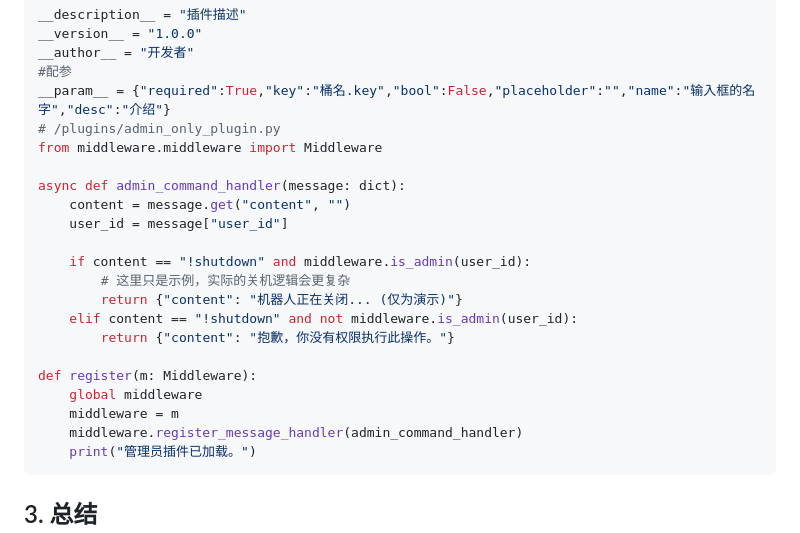
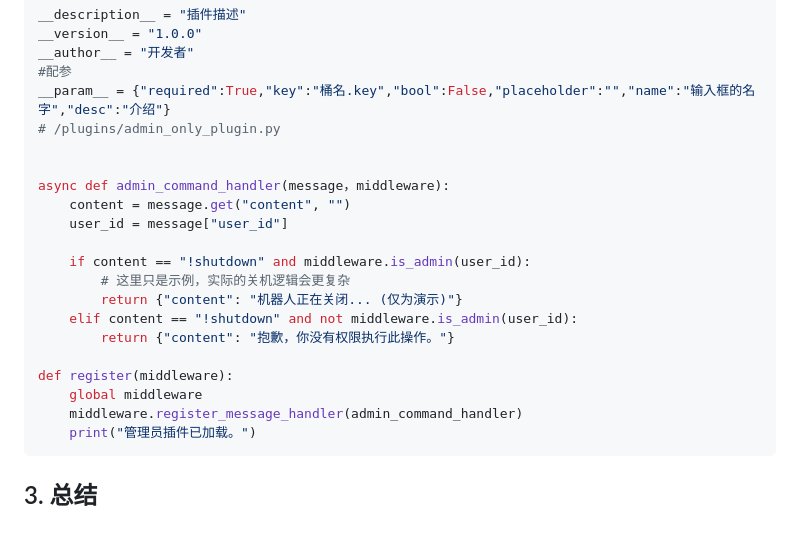
Before and after one commit to 241793/B-Bot, a Markdown page: README.md, the part around the change. Drawn GitHub-style.

````diff
--- a/README.md
+++ b/README.md
@@ -392,9 +392,9 @@ __author__ = "开发者"
 #配参
 __param__ = {"required":True,"key":"桶名.key","bool":False,"placeholder":"","name":"输入框的名字","desc":"介绍"}
 # /plugins/admin_only_plugin.py
-from middleware.middleware import Middleware
 
-async def admin_command_handler(message: dict):
+
+async def admin_command_handler(message，middleware):
     content = message.get("content", "")
     user_id = message["user_id"]
 
@@ -404,9 +404,8 @@ async def admin_command_handler(message: dict):
     elif content == "!shutdown" and not middleware.is_admin(user_id):
         return {"content": "抱歉，你没有权限执行此操作。"}
 
-def register(m: Middleware):
+def register(middleware):
     global middleware
-    middleware = m
     middleware.register_message_handler(admin_command_handler)
     print("管理员插件已加载。")
 ```
````
